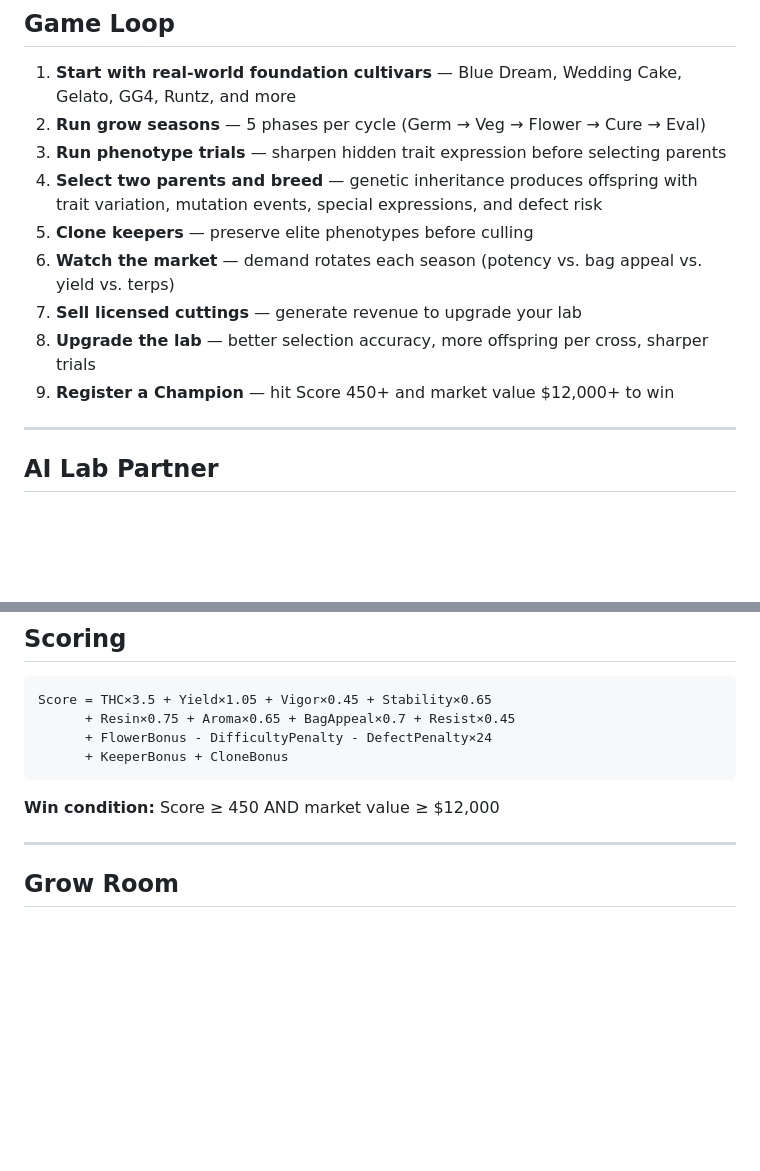
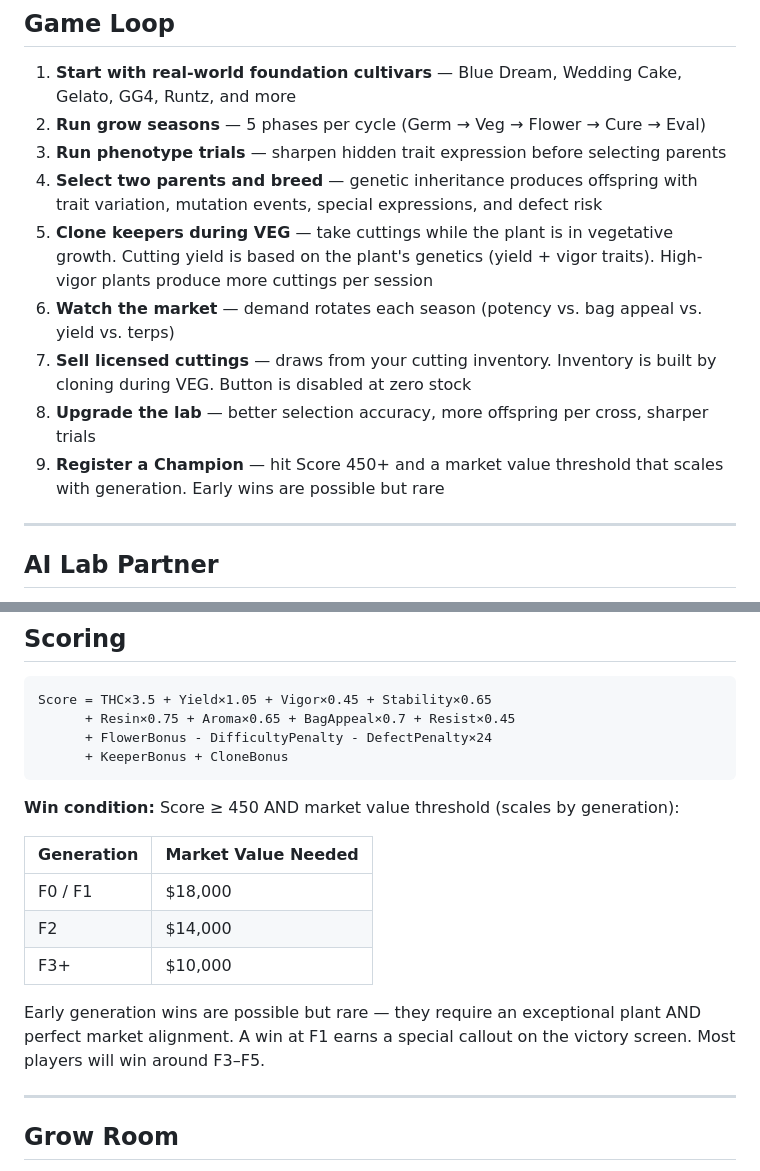
Before and after one commit to jkh2/pheno-hunter-game, a Markdown page: readme.md, 2 parts joined by grey strips. GitHub-like rendering; blank space fills up the shorter version.

Commit message:
Revise cloning, selling cuttings, and win conditions
Updated cloning and selling cuttings instructions for clarity and added market value scaling for win conditions.

````diff
--- a/readme.md
+++ b/readme.md
@@ -21,11 +21,11 @@ The genetic engine models dominant/recessive trait inheritance, phenotype varian
 2. **Run grow seasons** — 5 phases per cycle (Germ → Veg → Flower → Cure → Eval)
 3. **Run phenotype trials** — sharpen hidden trait expression before selecting parents
 4. **Select two parents and breed** — genetic inheritance produces offspring with trait variation, mutation events, special expressions, and defect risk
-5. **Clone keepers** — preserve elite phenotypes before culling
+5. **Clone keepers during VEG** — take cuttings while the plant is in vegetative growth. Cutting yield is based on the plant's genetics (yield + vigor traits). High-vigor plants produce more cuttings per session
 6. **Watch the market** — demand rotates each season (potency vs. bag appeal vs. yield vs. terps)
-7. **Sell licensed cuttings** — generate revenue to upgrade your lab
+7. **Sell licensed cuttings** — draws from your cutting inventory. Inventory is built by cloning during VEG. Button is disabled at zero stock
 8. **Upgrade the lab** — better selection accuracy, more offspring per cross, sharper trials
-9. **Register a Champion** — hit Score 450+ and market value $12,000+ to win
+9. **Register a Champion** — hit Score 450+ and a market value threshold that scales with generation. Early wins are possible but rare
 
 ---
 
@@ -72,7 +72,15 @@ Score = THC×3.5 + Yield×1.05 + Vigor×0.45 + Stability×0.65
       + KeeperBonus + CloneBonus
 ```
 
-**Win condition:** Score ≥ 450 AND market value ≥ $12,000
+**Win condition:** Score ≥ 450 AND market value threshold (scales by generation):
+
+| Generation | Market Value Needed |
+|------------|-------------------|
+| F0 / F1 | $18,000 |
+| F2 | $14,000 |
+| F3+ | $10,000 |
+
+Early generation wins are possible but rare — they require an exceptional plant AND perfect market alignment. A win at F1 earns a special callout on the victory screen. Most players will win around F3–F5.
 
 ---
 
````
